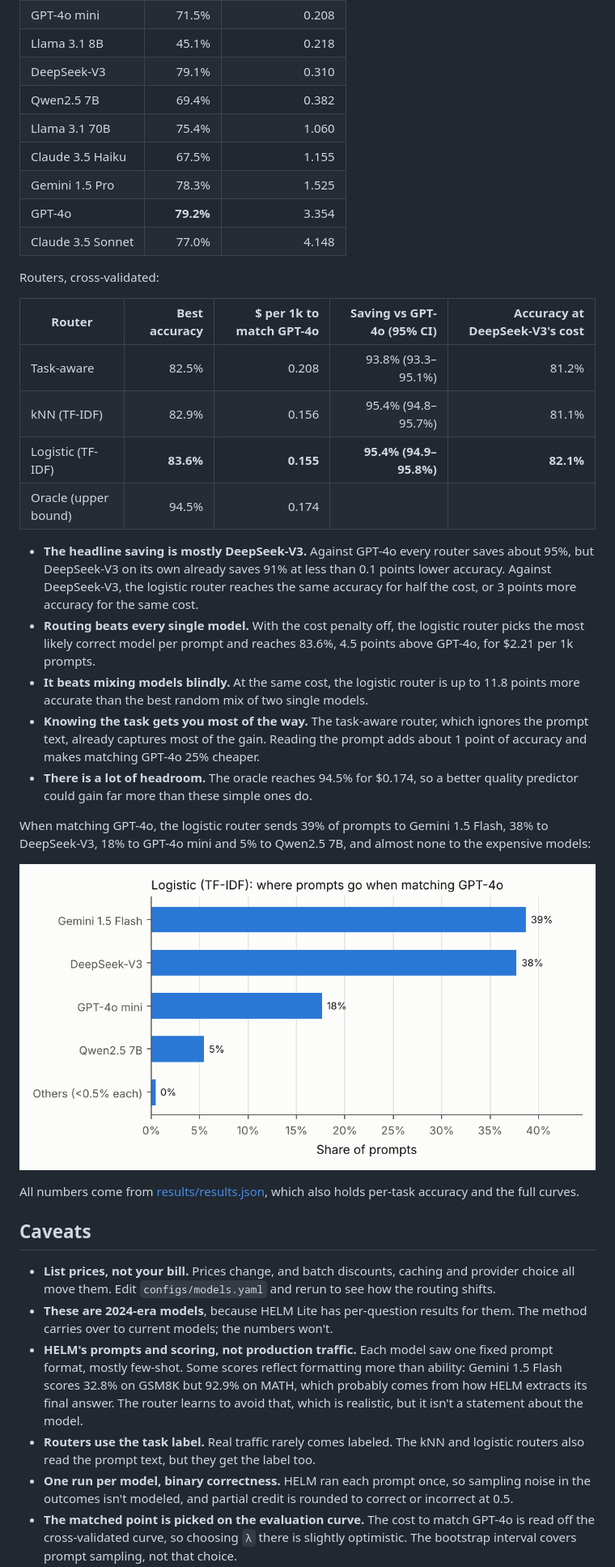
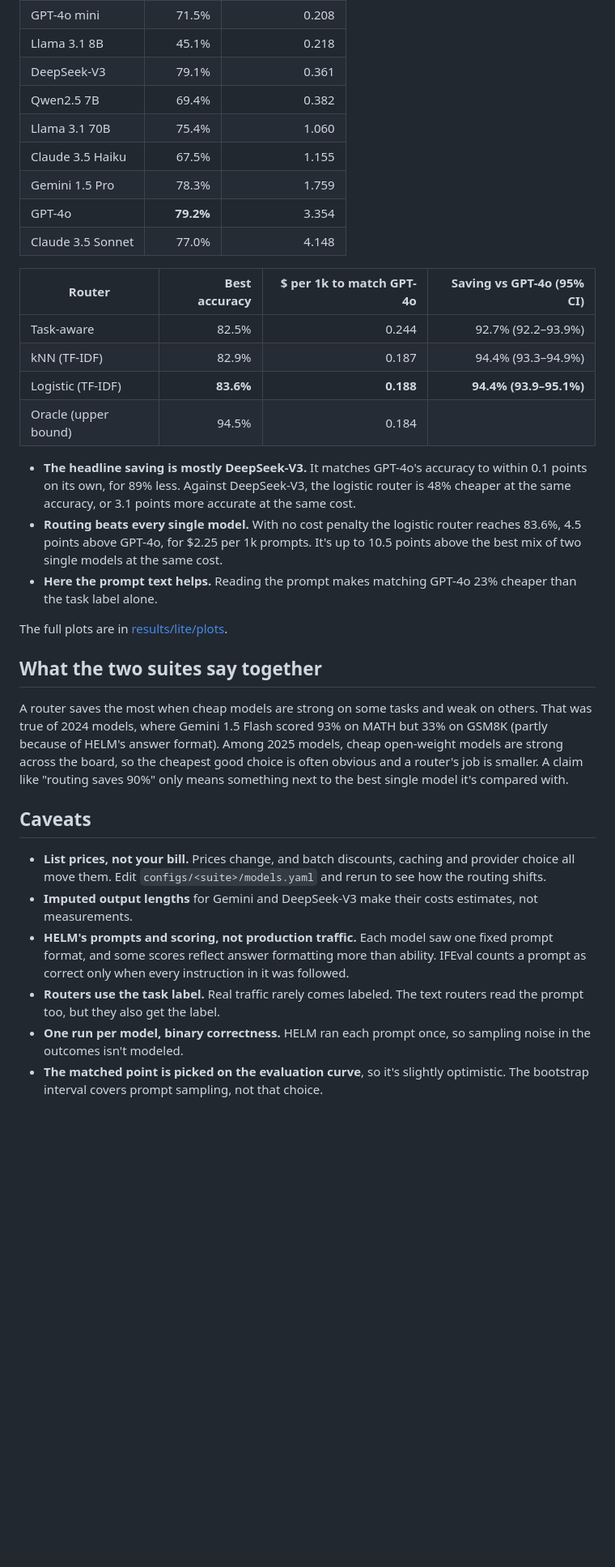
Before and after one commit to saidurpulok/routewise, a Markdown page: README.md, the part around one of its changes. Shown at 81% size. Rendered like a GitHub page; pictures changed too: results/plots/routing_mix.png (deleted); blank space fills up the shorter version.

```diff
--- a/README.md
+++ b/README.md
@@ -73,63 +131,55 @@ Single models, all 5,551 prompts:
 | GPT-4o mini | 71.5% | 0.208 |
 | Llama 3.1 8B | 45.1% | 0.218 |
-| DeepSeek-V3 | 79.1% | 0.310 |
+| DeepSeek-V3 | 79.1% | 0.361 |
 | Qwen2.5 7B | 69.4% | 0.382 |
 | Llama 3.1 70B | 75.4% | 1.060 |
 | Claude 3.5 Haiku | 67.5% | 1.155 |
-| Gemini 1.5 Pro | 78.3% | 1.525 |
+| Gemini 1.5 Pro | 78.3% | 1.759 |
 | GPT-4o | **79.2%** | 3.354 |
 | Claude 3.5 Sonnet | 77.0% | 4.148 |
 
-Routers, cross-validated:
+| Router | Best accuracy | $ per 1k to match GPT-4o | Saving vs GPT-4o (95% CI) |
+| --- | ---: | ---: | ---: |
+| Task-aware | 82.5% | 0.244 | 92.7% (92.2–93.9%) |
+| kNN (TF-IDF) | 82.9% | 0.187 | 94.4% (93.3–94.9%) |
+| Logistic (TF-IDF) | **83.6%** | **0.188** | **94.4% (93.9–95.1%)** |
+| Oracle (upper bound) | 94.5% | 0.184 | |
 
-| Router | Best accuracy | $ per 1k to match GPT-4o | Saving vs GPT-4o (95% CI) | Accuracy at DeepSeek-V3's cost |
-| --- | ---: | ---: | ---: | ---: |
-| Task-aware | 82.5% | 0.208 | 93.8% (93.3–95.1%) | 81.2% |
-| kNN (TF-IDF) | 82.9% | 0.156 | 95.4% (94.8–95.7%) | 81.1% |
-| Logistic (TF-IDF) | **83.6%** | **0.155** | **95.4% (94.9–95.8%)** | **82.1%** |
-| Oracle (upper bound) | 94.5% | 0.174 | | |
+- **The headline saving is mostly DeepSeek-V3.** It matches GPT-4o's accuracy to
+  within 0.1 points on its own, for 89% less. Against DeepSeek-V3, the logistic
+  router is 48% cheaper at the same accuracy, or 3.1 points more accurate at the
+  same cost.
+- **Routing beats every single model.** With no cost penalty the logistic router
+  reaches 83.6%, 4.5 points above GPT-4o, for $2.25 per 1k prompts. It's up to
+  10.5 points above the best mix of two single models at the same cost.
+- **Here the prompt text helps.** Reading the prompt makes matching GPT-4o 23%
+  cheaper than the task label alone.
 
-- **The headline saving is mostly DeepSeek-V3.** Against GPT-4o every router
-  saves about 95%, but DeepSeek-V3 on its own already saves 91% at less than 0.1 points
-  lower accuracy. Against DeepSeek-V3, the logistic router reaches the same
-  accuracy for half the cost, or 3 points more accuracy for the same cost.
-- **Routing beats every single model.** With the cost penalty off, the logistic
-  router picks the most likely correct model per prompt and reaches 83.6%, 4.5
-  points above GPT-4o, for $2.21 per 1k prompts.
-- **It beats mixing models blindly.** At the same cost, the logistic router is
-  up to 11.8 points more accurate than the best random mix of two single models.
-- **Knowing the task gets you most of the way.** The task-aware router, which
-  ignores the prompt text, already captures most of the gain. Reading the prompt
-  adds about 1 point of accuracy and makes matching GPT-4o 25% cheaper.
-- **There is a lot of headroom.** The oracle reaches 94.5% for $0.174, so a
-  better quality predictor could gain far more than these simple ones do.
+The full plots are in [results/lite/plots](results/lite/plots).
 
-When matching GPT-4o, the logistic router sends 39% of prompts to Gemini 1.5
-Flash, 38% to DeepSeek-V3, 18% to GPT-4o mini and 5% to Qwen2.5 7B, and almost
-none to the expensive models:
+## What the two suites say together
 
-![Where the logistic router sends prompts](results/plots/routing_mix.png)
-
-All numbers come from [results/results.json](results/results.json), which also
-holds per-task accuracy and the full curves.
+A router saves the most when cheap models are strong on some tasks and weak on
+others. That was true of 2024 models, where Gemini 1.5 Flash scored 93% on MATH
+but 33% on GSM8K (partly because of HELM's answer format). Among 2025 models, cheap open-weight models are strong across
+the board, so the cheapest good choice is often obvious and a router's job is
+smaller. A claim like "routing saves 90%" only means something next to the best
+single model it's compared with.
 
 ## Caveats
 
 - **List prices, not your bill.** Prices change, and batch discounts, caching and
-  provider choice all move them. Edit `configs/models.yaml` and rerun to see how
-  the routing shifts.
-- **These are 2024-era models**, because HELM Lite has per-question results for
-  them. The method carries over to current models; the numbers won't.
+  provider choice all move them. Edit `configs/<suite>/models.yaml` and rerun to
+  see how the routing shifts.
+- **Imputed output lengths** for Gemini and DeepSeek-V3 make their costs
+  estimates, not measurements.
 - **HELM's prompts and scoring, not production traffic.** Each model saw one
-  fixed prompt format, mostly few-shot. Some scores reflect formatting more than
-  ability: Gemini 1.5 Flash scores 32.8% on GSM8K but 92.9% on MATH, which
-  probably comes from how HELM extracts its final answer. The router learns to
-  avoid that, which is realistic, but it isn't a statement about the model.
-- **Routers use the task label.** Real traffic rarely comes labeled. The kNN and
-  logistic routers also read the prompt text, but they get the label too.
+  fixed prompt format, and some scores reflect answer formatting more than
+  ability. IFEval counts a prompt as correct only when every instruction in it
+  was followed.
+- **Routers use the task label.** Real traffic rarely comes labeled. The text
+  routers read the prompt too, but they also get the label.
 - **One run per model, binary correctness.** HELM ran each prompt once, so
-  sampling noise in the outcomes isn't modeled, and partial credit is rounded
-  to correct or incorrect at 0.5.
-- **The matched point is picked on the evaluation curve.** The cost to match
-  GPT-4o is read off the cross-validated curve, so choosing `λ` there is slightly
+  sampling noise in the outcomes isn't modeled.
+- **The matched point is picked on the evaluation curve**, so it's slightly
   optimistic. The bootstrap interval covers prompt sampling, not that choice.
```
Also changed, not shown: other parts of README.md (+98 -38 lines), results/capabilities/plots/cost_quality.png (added), results/capabilities/plots/routing_mix.png (added), results/lite/plots/cost_quality.png (added), results/lite/plots/routing_mix.png (added), results/plots/cost_quality.png (deleted), 16 other files.
